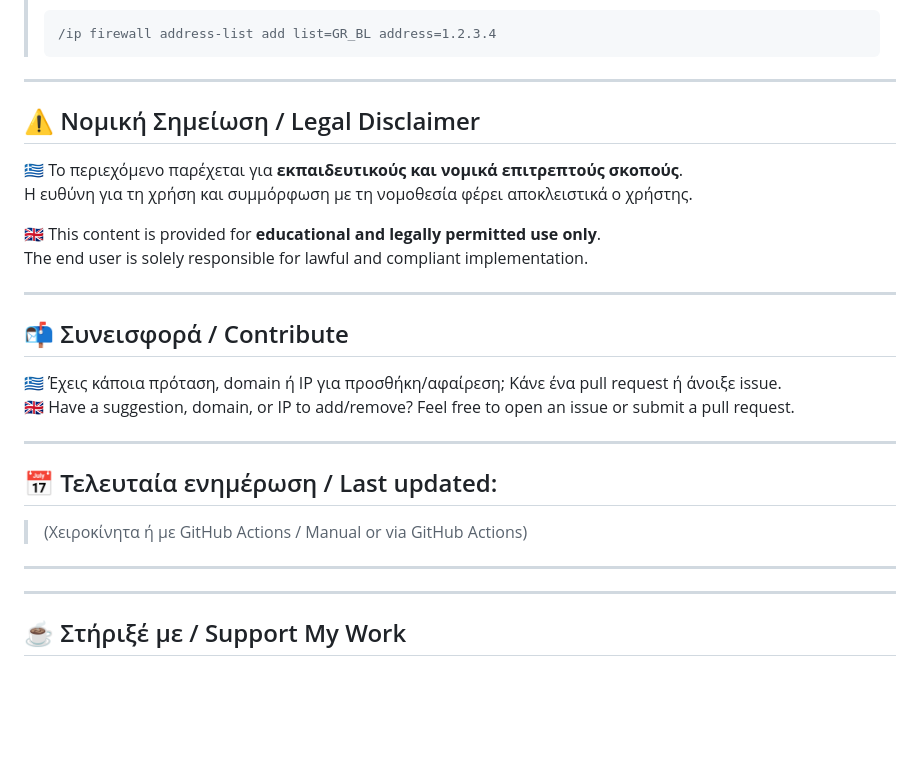
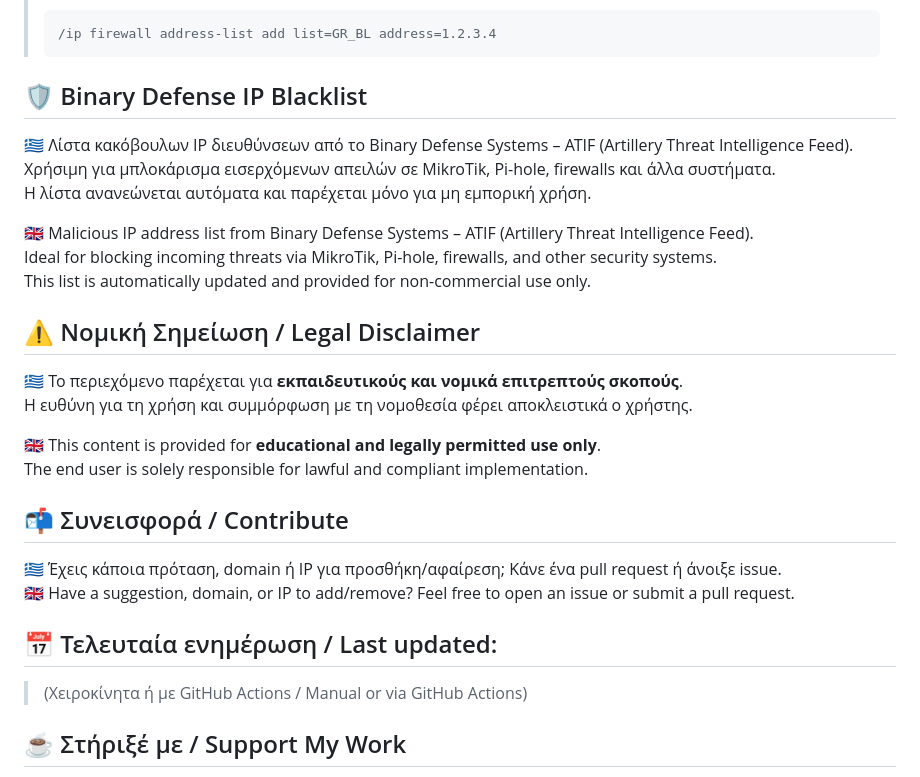
Before and after one commit to thzinz/mikrotik-blacklist, a Markdown page: README.md, the part around the change printed below. GitHub-like rendering; blank space fills up the shorter version.

````diff
--- a/README.md
+++ b/README.md
@@ -42,7 +42,17 @@ The content is suitable for use with content filtering systems such as **MikroTi
 > /ip firewall address-list add list=GR_BL address=1.2.3.4
 > ```
 
----
+
+## 🛡️ Binary Defense IP Blacklist
+
+🇬🇷 Λίστα κακόβουλων IP διευθύνσεων από το Binary Defense Systems – ATIF (Artillery Threat Intelligence Feed).
+Χρήσιμη για μπλοκάρισμα εισερχόμενων απειλών σε MikroTik, Pi-hole, firewalls και άλλα συστήματα.
+Η λίστα ανανεώνεται αυτόματα και παρέχεται μόνο για μη εμπορική χρήση.
+
+🇬🇧 Malicious IP address list from Binary Defense Systems – ATIF (Artillery Threat Intelligence Feed).
+Ideal for blocking incoming threats via MikroTik, Pi-hole, firewalls, and other security systems.
+This list is automatically updated and provided for non-commercial use only.
+
 
 ## ⚠️ Νομική Σημείωση / Legal Disclaimer
 
@@ -52,21 +62,18 @@ The content is suitable for use with content filtering systems such as **MikroTi
 🇬🇧 This content is provided for **educational and legally permitted use only**.
 The end user is solely responsible for lawful and compliant implementation.
 
----
 
 ## 📬 Συνεισφορά / Contribute
 
 🇬🇷 Έχεις κάποια πρόταση, domain ή IP για προσθήκη/αφαίρεση; Κάνε ένα pull request ή άνοιξε issue.
 🇬🇧 Have a suggestion, domain, or IP to add/remove? Feel free to open an issue or submit a pull request.
 
----
 
 ## 📅 Τελευταία ενημέρωση / Last updated:
 > (Χειροκίνητα ή με GitHub Actions / Manual or via GitHub Actions)
 
 
----
----
+
 
 ## ☕ Στήριξέ με / Support My Work
 
````
Also changed, not shown: other parts of README.md (+2 -2 lines).
